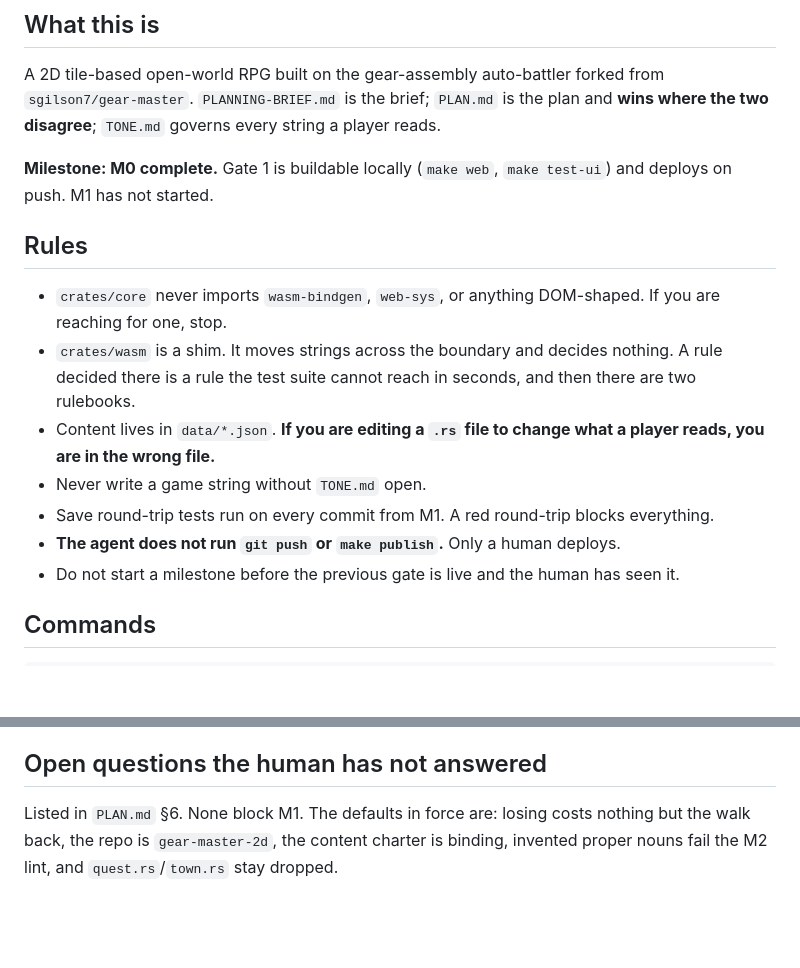
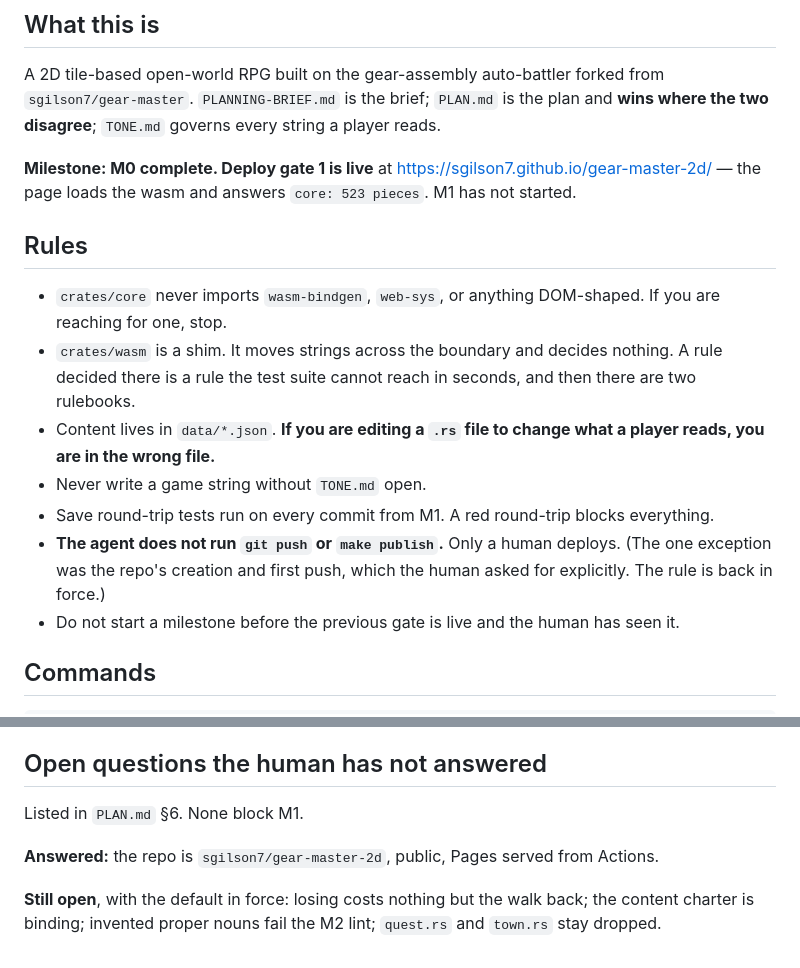
Before and after one commit to sgilson7/gear-master-2d, a Markdown page: CLAUDE.md, 2 parts joined by grey strips. GitHub-like rendering; blank space fills up the shorter version.

Commit message:
Gate 1 is live, and the docs stop saying it is not
The repo did not exist when M0 was written up, so CLAUDE.md claimed gate 1 was
buildable locally and PLAN.md still listed the repo name as an open question.
Both were true for about an hour.

sgilson7/gear-master-2d, public, Pages from Actions. The deploy workflow ran
the engine suite, built the site and drove the real page in a browser before
publishing, which is the order that makes a green deploy mean something.

Co-Authored-By: Claude Opus 5 <noreply@anthropic.com>
Claude-Session: https://claude.ai/code/session_01V2BWiX8ATo7GiPBaqbi84v

```diff
--- a/CLAUDE.md
+++ b/CLAUDE.md
@@ -9,8 +9,9 @@ from `sgilson7/gear-master`. `PLANNING-BRIEF.md` is the brief; `PLAN.md` is the
 plan and **wins where the two disagree**; `TONE.md` governs every string a
 player reads.
 
-**Milestone: M0 complete.** Gate 1 is buildable locally (`make web`,
-`make test-ui`) and deploys on push. M1 has not started.
+**Milestone: M0 complete. Deploy gate 1 is live** at
+<https://sgilson7.github.io/gear-master-2d/> — the page loads the wasm and
+answers `core: 523 pieces`. M1 has not started.
 
 ## Rules
 
@@ -25,7 +26,8 @@ player reads.
 - Save round-trip tests run on every commit from M1. A red round-trip blocks
   everything.
 - **The agent does not run `git push` or `make publish`.** Only a human
-  deploys.
+  deploys. (The one exception was the repo's creation and first push, which the
+  human asked for explicitly. The rule is back in force.)
 - Do not start a milestone before the previous gate is live and the human has
   seen it.
 
@@ -131,7 +133,11 @@ catalogue size should quote this one.
 
 ## Open questions the human has not answered
 
-Listed in `PLAN.md` §6. None block M1. The defaults in force are: losing costs
-nothing but the walk back, the repo is `gear-master-2d`, the content charter is
-binding, invented proper nouns fail the M2 lint, and `quest.rs`/`town.rs` stay
-dropped.
+Listed in `PLAN.md` §6. None block M1.
+
+**Answered:** the repo is `sgilson7/gear-master-2d`, public, Pages served from
+Actions.
+
+**Still open**, with the default in force: losing costs nothing but the walk
+back; the content charter is binding; invented proper nouns fail the M2 lint;
+`quest.rs` and `town.rs` stay dropped.
```
Also changed, not shown: PLAN.md (+3 -2 lines).
